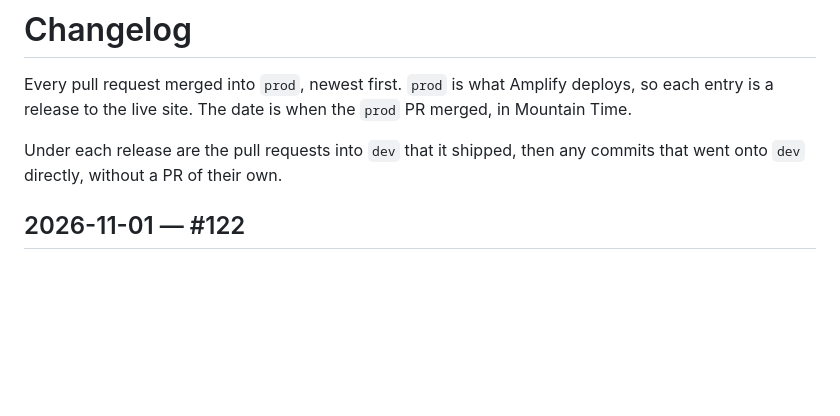
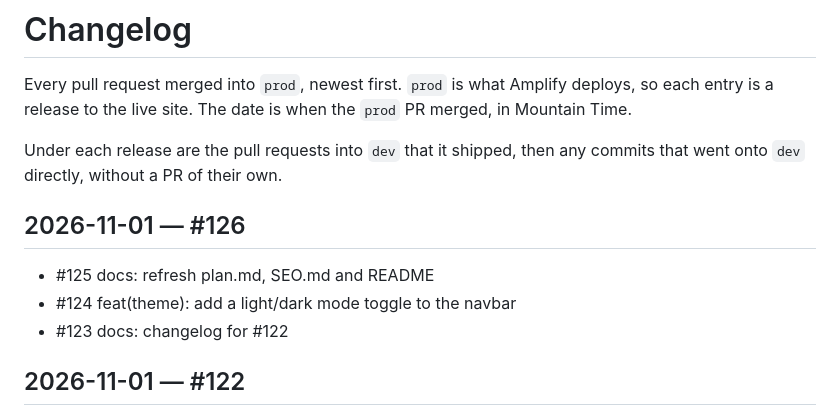
Before and after one commit to ptpeck357/clicky-pete, a Markdown page: CHANGELOG.md, the part around the change. Drawn GitHub-style; blank space fills up the shorter version.

Commit message:
docs: add the #126 release to the changelog
Co-Authored-By: Claude Opus 5.5 <noreply@anthropic.com>

```diff
--- a/CHANGELOG.md
+++ b/CHANGELOG.md
@@ -5,6 +5,12 @@ entry is a release to the live site. The date is when the `prod` PR merged, in M
 
 Under each release are the pull requests into `dev` that it shipped, then any commits that went
 onto `dev` directly, without a PR of their own.
+
+## 2026-11-01 — #126
+
+- #125 docs: refresh plan.md, SEO.md and README
+- #124 feat(theme): add a light/dark mode toggle to the navbar
+- #123 docs: changelog for #122
 
 ## 2026-11-01 — #122
 
```
